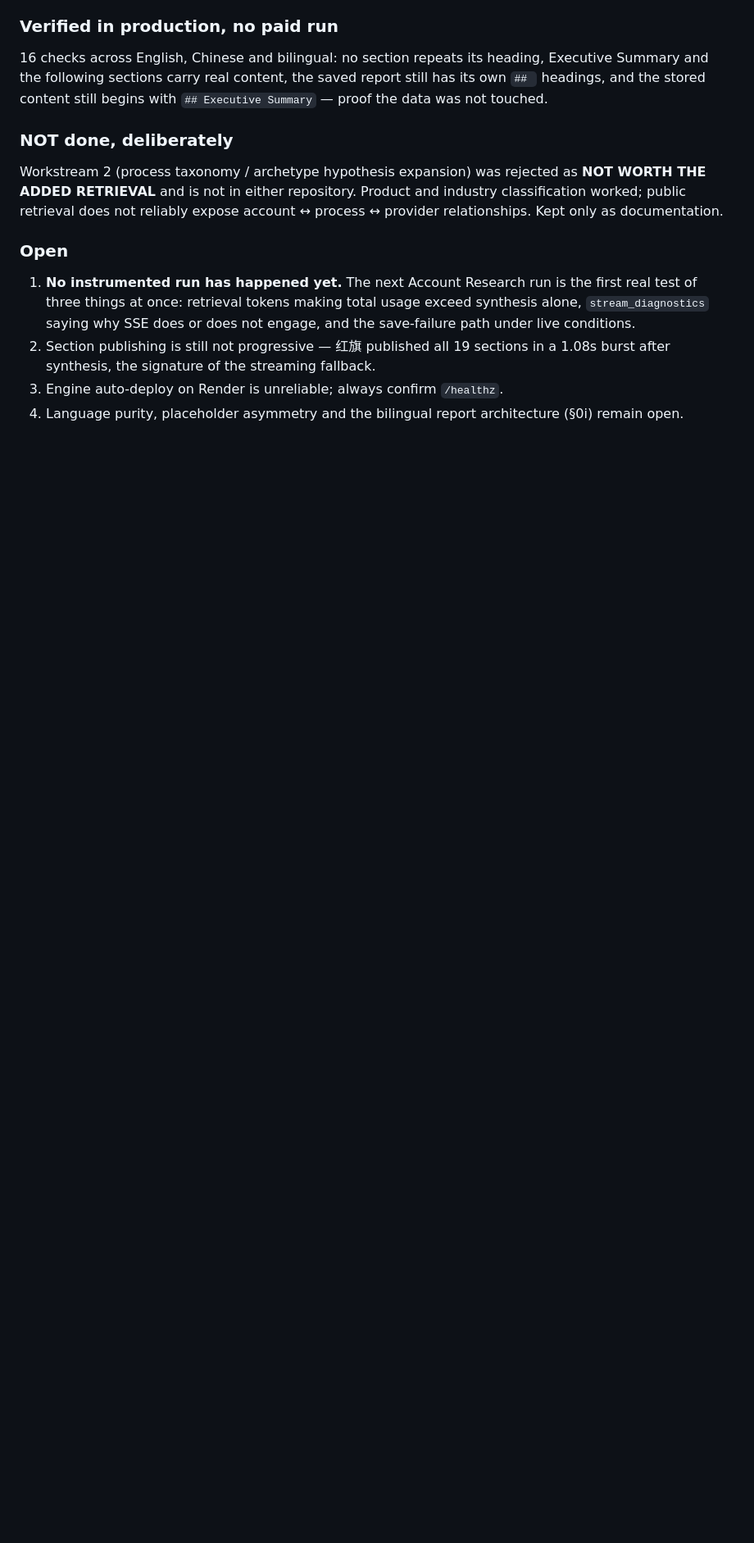
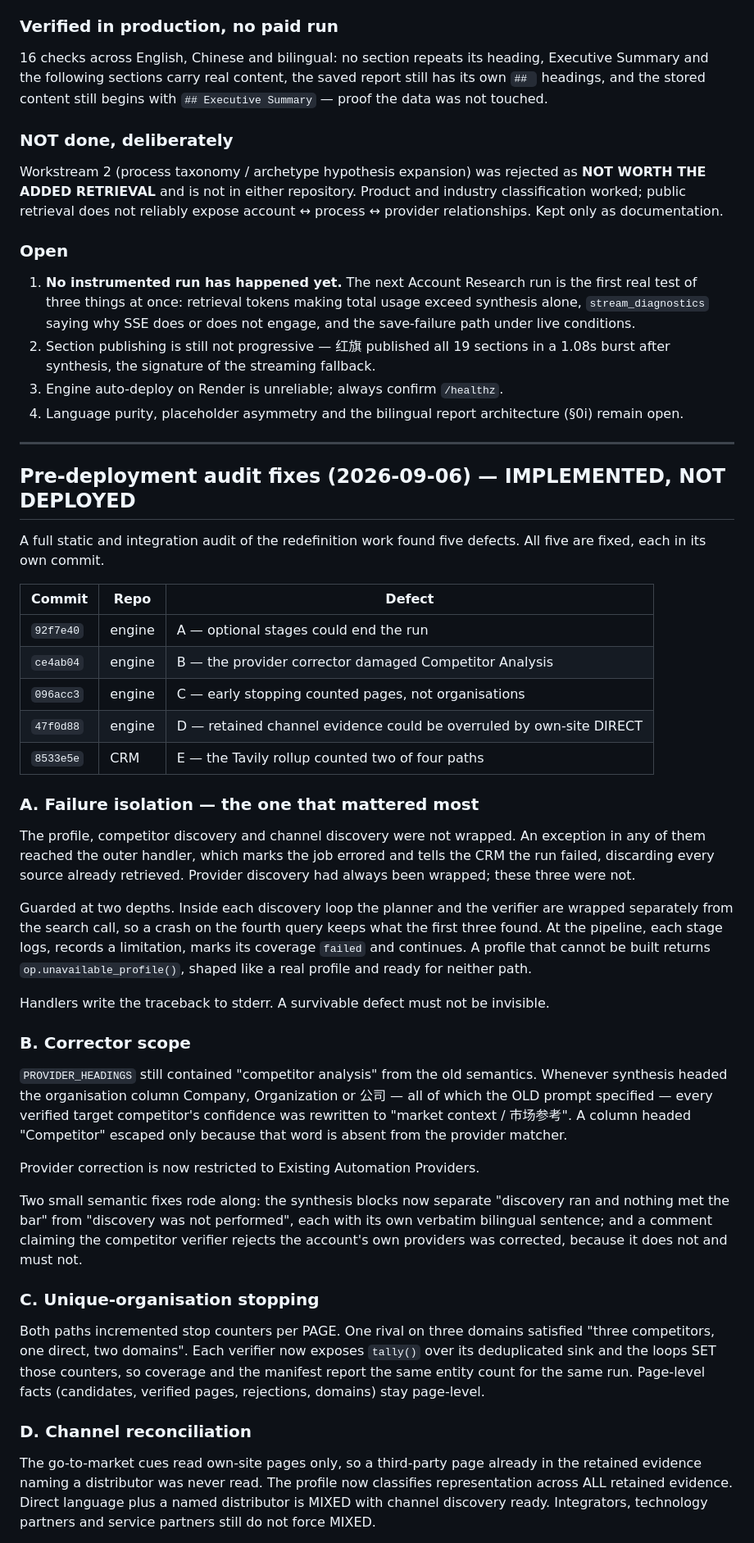
Before and after one commit to hemeiling/Skeqi-AccountResearch-Qwen, a Markdown page: STATUS.md, the part around one of its changes. Shown at 82% size. Drawn GitHub-style; blank space fills up the shorter version.

```diff
--- a/STATUS.md
+++ b/STATUS.md
@@ -791,3 +791,68 @@ account ↔ process ↔ provider relationships. Kept only as documentation.
 3. Engine auto-deploy on Render is unreliable; always confirm `/healthz`.
 4. Language purity, placeholder asymmetry and the bilingual report architecture
    (§0i) remain open.
+
+---
+
+## Pre-deployment audit fixes (2026-09-06) — IMPLEMENTED, NOT DEPLOYED
+
+A full static and integration audit of the redefinition work found five defects.
+All five are fixed, each in its own commit.
+
+| Commit | Repo | Defect |
+|---|---|---|
+| `92f7e40` | engine | A — optional stages could end the run |
+| `ce4ab04` | engine | B — the provider corrector damaged Competitor Analysis |
+| `096acc3` | engine | C — early stopping counted pages, not organisations |
+| `47f0d88` | engine | D — retained channel evidence could be overruled by own-site DIRECT |
+| `8533e5e` | CRM | E — the Tavily rollup counted two of four paths |
+
+### A. Failure isolation — the one that mattered most
+
+The profile, competitor discovery and channel discovery were not wrapped.
+An exception in any of them reached the outer handler, which marks the job
+errored and tells the CRM the run failed, discarding every source already
+retrieved. Provider discovery had always been wrapped; these three were not.
+
+Guarded at two depths. Inside each discovery loop the planner and the verifier
+are wrapped separately from the search call, so a crash on the fourth query keeps
+what the first three found. At the pipeline, each stage logs, records a
+limitation, marks its coverage `failed` and continues. A profile that cannot be
+built returns `op.unavailable_profile()`, shaped like a real profile and ready
+for neither path.
+
+Handlers write the traceback to stderr. A survivable defect must not be invisible.
+
+### B. Corrector scope
+
+`PROVIDER_HEADINGS` still contained "competitor analysis" from the old semantics.
+Whenever synthesis headed the organisation column Company, Organization or 公司 —
+all of which the OLD prompt specified — every verified target competitor's
+confidence was rewritten to "market context / 市场参考". A column headed
+"Competitor" escaped only because that word is absent from the provider matcher.
+
+Provider correction is now restricted to Existing Automation Providers.
+
+Two small semantic fixes rode along: the synthesis blocks now separate
+"discovery ran and nothing met the bar" from "discovery was not performed", each
+with its own verbatim bilingual sentence; and a comment claiming the competitor
+verifier rejects the account's own providers was corrected, because it does not
+and must not.
+
+### C. Unique-organisation stopping
+
+Both paths incremented stop counters per PAGE. One rival on three domains
+satisfied "three competitors, one direct, two domains". Each verifier now exposes
+`tally()` over its deduplicated sink and the loops SET those counters, so
+coverage and the manifest report the same entity count for the same run.
+Page-level facts (candidates, verified pages, rejections, domains) stay
+page-level.
+
+### D. Channel reconciliation
+
+The go-to-market cues read own-site pages only, so a third-party page already in
+the retained evidence naming a distributor was never read. The profile now
+classifies representation across ALL retained evidence. Direct language plus a
+named distributor is MIXED with channel discovery ready. Integrators, technology
+partners and service partners still do not force MIXED.
+
```
Also changed, not shown: other parts of STATUS.md (+43 -17 lines).
